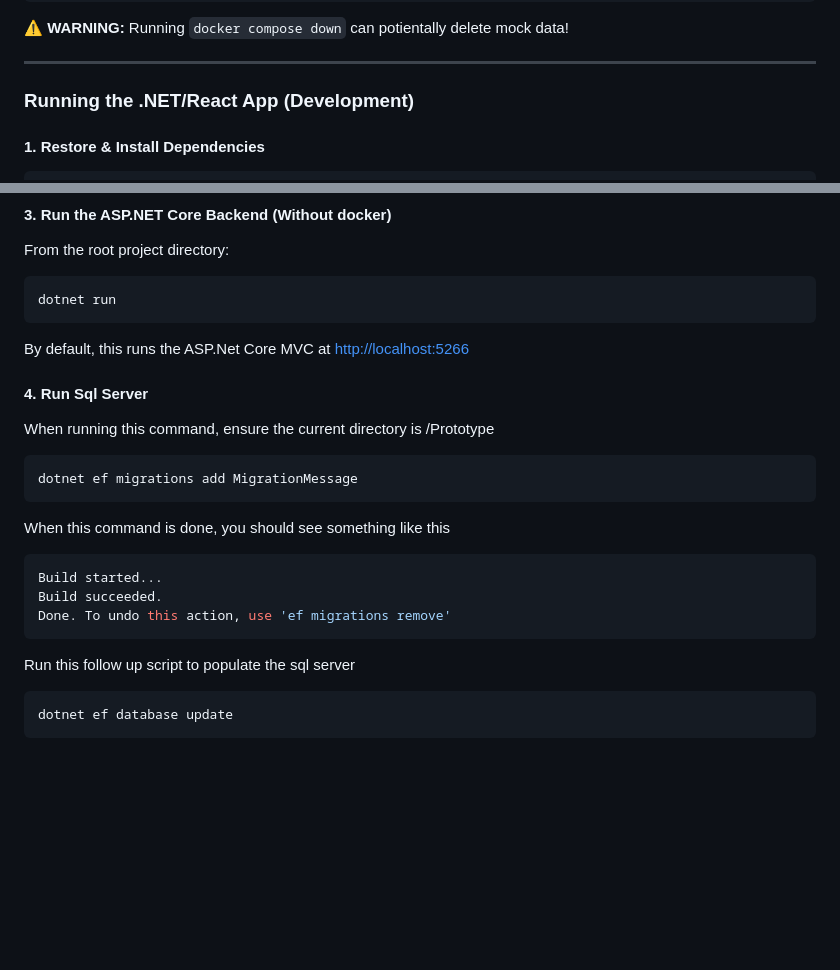
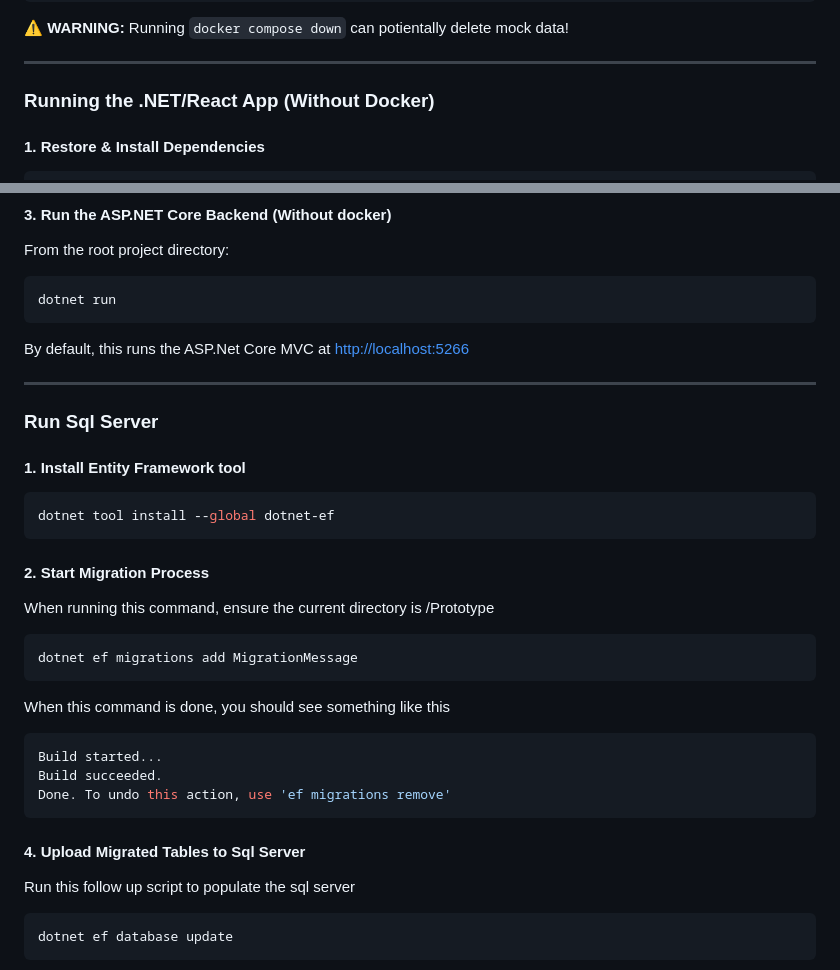
Before and after one commit to lijw07/prototype, a Markdown page: README.md, 2 parts joined by grey strips. Drawn GitHub-style; blank space fills up the shorter version.

````diff
--- a/README.md
+++ b/README.md
@@ -52,7 +52,7 @@ docker compose down
 
 ---
 
-### Running the .NET/React App (Development)
+### Running the .NET/React App (Without Docker)
 
 #### 1. Restore & Install Dependencies
 
@@ -79,7 +79,16 @@ dotnet run
 ```
 By default, this runs the ASP.Net Core MVC at [http://localhost:5266](http://localhost:8080)
 
-#### 4. Run Sql Server
+---
+
+### Run Sql Server
+
+#### 1. Install Entity Framework tool
+```sh
+dotnet tool install --global dotnet-ef
+```
+
+#### 2. Start Migration Process
 
 When running this command, ensure the current directory is /Prototype
 
@@ -93,6 +102,9 @@ Build started...
 Build succeeded.
 Done. To undo this action, use 'ef migrations remove'
 ```
+
+
+#### 4. Upload Migrated Tables to Sql Server
 
 Run this follow up script to populate the sql server
 ```sh
````
